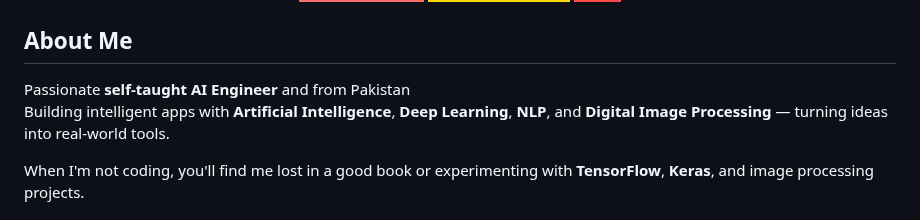
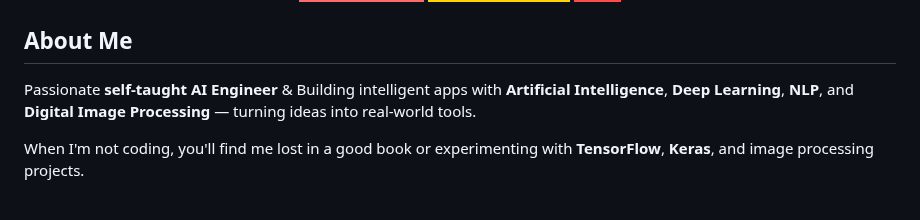
Before and after one commit to harisyar-ai/harisyar-ai, a Markdown page: README.md, the part around the change. Drawn GitHub-style; badges without logos.

Commit message:
Revise 'About Me' section in README
Updated the 'About Me' section for clarity and detail.

```diff
--- a/README.md
+++ b/README.md
@@ -14,7 +14,7 @@
 
 ## About Me
 
-Passionate **self-taught AI Engineer** and from Pakistan
+Passionate **self-taught AI Engineer** &
 Building intelligent apps with **Artificial Intelligence**, **Deep Learning**, **NLP**, and **Digital Image Processing** — turning ideas into real-world tools.
 
 When I'm not coding, you'll find me lost in a good book or experimenting with **TensorFlow**, **Keras**, and image processing projects.
```
